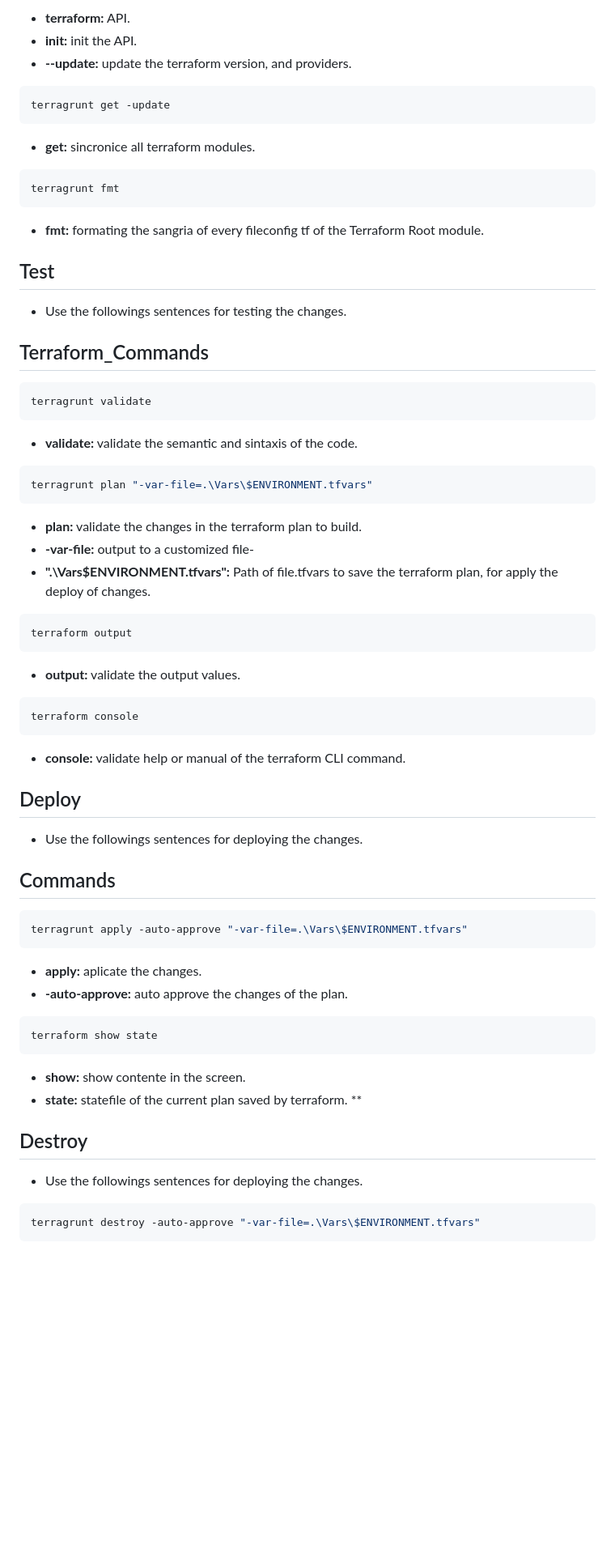
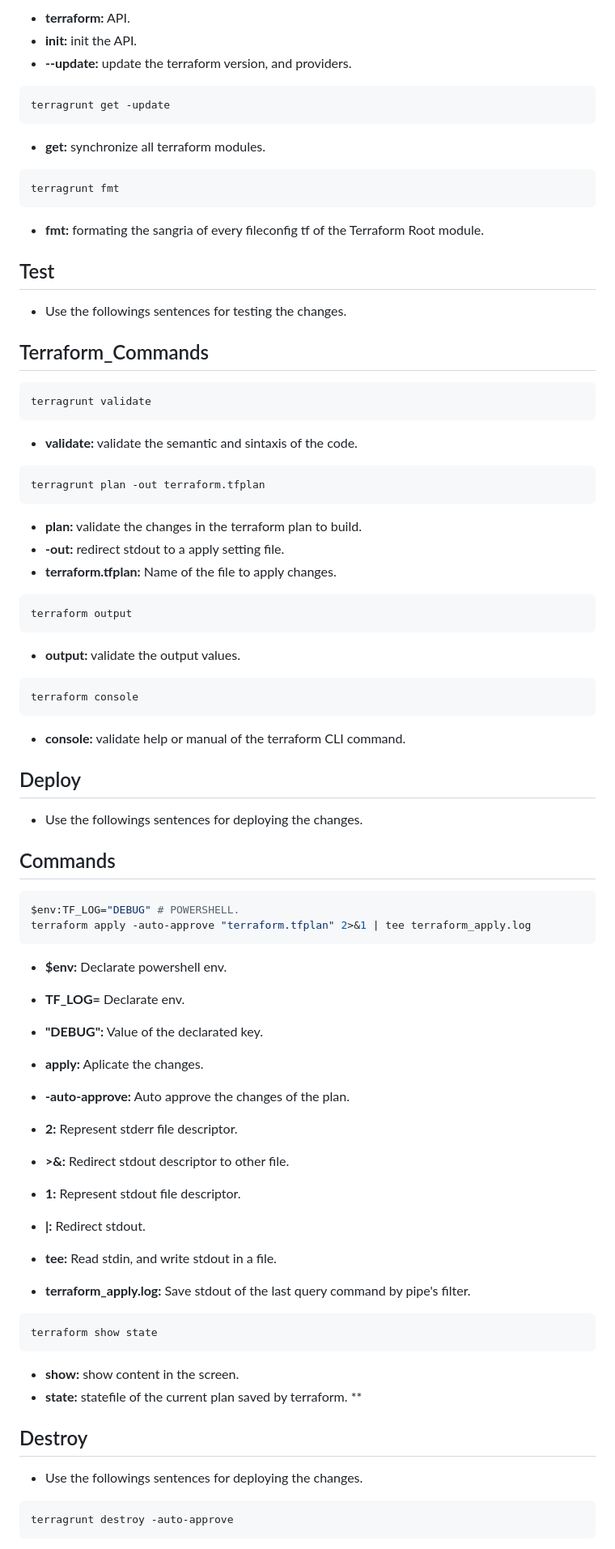
Before and after one commit to Ommaciasd/PWEB, a Markdown page: Terraform/Azure/README.md, the part around the change printed below. Shown: that part at 81% size. Drawn GitHub-style; blank space fills up the shorter version.

Commit message:
🔀 feat(terraform): Add script new components

````diff
--- a/Terraform/Azure/README.md
+++ b/Terraform/Azure/README.md
@@ -282,78 +217,89 @@ terragrunt init -update
 
-- **terraform:** API.
-- **init:** init the API.
-- **--update:** update the terraform version, and providers.
+* **terraform:** API.
+* **init:** init the API.
+* **--update:** update the terraform version, and providers.
 
-~~~ bash
+``` bash
 terragrunt get -update
-~~~
+```
 
-- **get:** sincronice all terraform modules.
+* **get:** synchronize all terraform modules.
 
-~~~ bash
+``` bash
 terragrunt fmt
-~~~
+```
 
-- **fmt:** formating the sangria of every fileconfig tf of the Terraform Root module.
+* **fmt:** formating the sangria of every fileconfig tf of the Terraform Root module.
 
 ## Test
 
-- Use the followings sentences for testing the changes.
+* Use the followings sentences for testing the changes.
 
 ## Terraform_Commands
 
-~~~ go
+```bash
 terragrunt validate
-~~~
+```
 
-- **validate:** validate the semantic and sintaxis of the code.
+* **validate:** validate the semantic and sintaxis of the code.
 
-~~~ go
-terragrunt plan "-var-file=.\Vars\$ENVIRONMENT.tfvars"
-~~~
+``` bash
+terragrunt plan -out terraform.tfplan
+```
 
-- **plan:** validate the changes in the terraform plan to build.
-- **-var-file:** output to a customized file-
-- **".\Vars\$ENVIRONMENT.tfvars":** Path of file.tfvars to save the terraform plan, for apply the deploy of changes.
+* **plan:** validate the changes in the terraform plan to build.
+* **-out:** redirect stdout to a apply setting file.
+* **terraform.tfplan:** Name of the file to apply changes.
 
-~~~ go
+``` bash
 terraform output
-~~~
+```
 
-- **output:** validate the output values.
+* **output:** validate the output values.
 
-~~~ go
+``` bash
 terraform console
-~~~
+```
 
-- **console:** validate help or manual of the terraform CLI command.
+* **console:** validate help or manual of the terraform CLI command.
 
 ## Deploy
 
-- Use the followings sentences for deploying the changes.
+* Use the followings sentences for deploying the changes.
 
 ## Commands
 
-~~~ go
-terragrunt apply -auto-approve "-var-file=.\Vars\$ENVIRONMENT.tfvars"
-~~~
+``` bash
+$env:TF_LOG="DEBUG" # POWERSHELL.
+terraform apply -auto-approve "terraform.tfplan" 2>&1 | tee terraform_apply.log
+```
 
-- **apply:** aplicate the changes.
-- **-auto-approve:** auto approve the changes of the plan.
+* **$env:** Declarate powershell env.
+* **TF_LOG=** Declarate env.
+* **"DEBUG":** Value of the declarated key.
 
-~~~ go
+* **apply:** Aplicate the changes.
+* **-auto-approve:** Auto approve the changes of the plan.
+* **2:** Represent stderr file descriptor.
+* **>&:** Redirect stdout descriptor to other file.
+* **1:** Represent stdout file descriptor.
+* **|:** Redirect stdout.
+* **tee:** Read stdin, and write stdout in a file.
+* **terraform_apply.log:** Save stdout of the last query command by pipe's filter.
+
+``` bash
 terraform show state
-~~~
+```
 
-- **show:** show contente in the screen.
-- **state:** statefile of the current plan saved by terraform.
-**
+* **show:** show content in the screen.
+* **state:** statefile of the current plan saved by terraform.
+  \*\*
 
 ## Destroy
 
-- Use the followings sentences for deploying the changes.
+* Use the followings sentences for deploying the changes.
 
-~~~ go
-terragrunt destroy -auto-approve "-var-file=.\Vars\$ENVIRONMENT.tfvars"
-~~~
+``` go
+terragrunt destroy -auto-approve
+```
 
````
Also changed, not shown: other parts of Terraform/Azure/README.md (+74 -139 lines).
